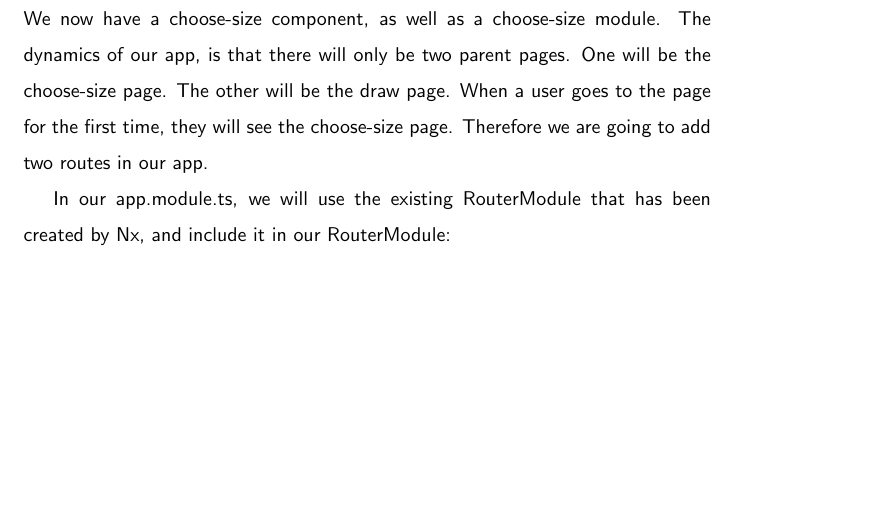
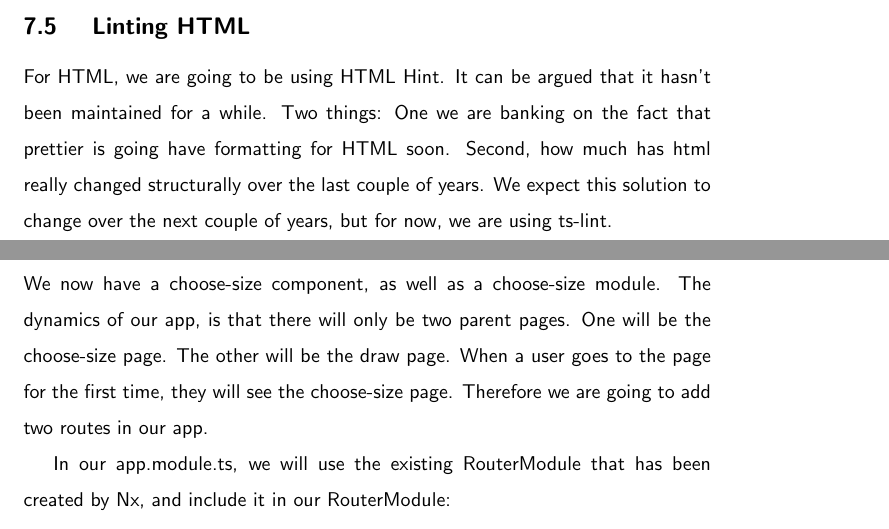
Before and after one commit to razroo/angular-content, a LaTeX document (main.tex, which reads lint-all-the-things/lint-all-the-things.tex): part of page 22 of 54 before the commit and two parts of pages 22 and 23 of 55 after it, the two joined at a grey line, cut at the place of the change, the shorter picture padded with empty space. Compiled offline with pdfLaTeX.

Commit message:
Add paragraph for linting html.

```diff
--- a/lint-all-the-things/lint-all-the-things.tex
+++ b/lint-all-the-things/lint-all-the-things.tex
@@ -73,3 +73,8 @@ following chapter}
 Note: Put a link to the appropriate gist here.
 
 \subsection{ Linting HTML }
+For HTML, we are going to be using HTML Hint. It can be argued that it hasn't
+been maintained for a while. Two things: One we are banking on the fact that
+prettier is going have formatting for HTML soon. Second, how much has html really
+changed structurally over the last couple of years. We expect this solution to
+change over the next couple of years, but for now, we are using ts-lint.
```
